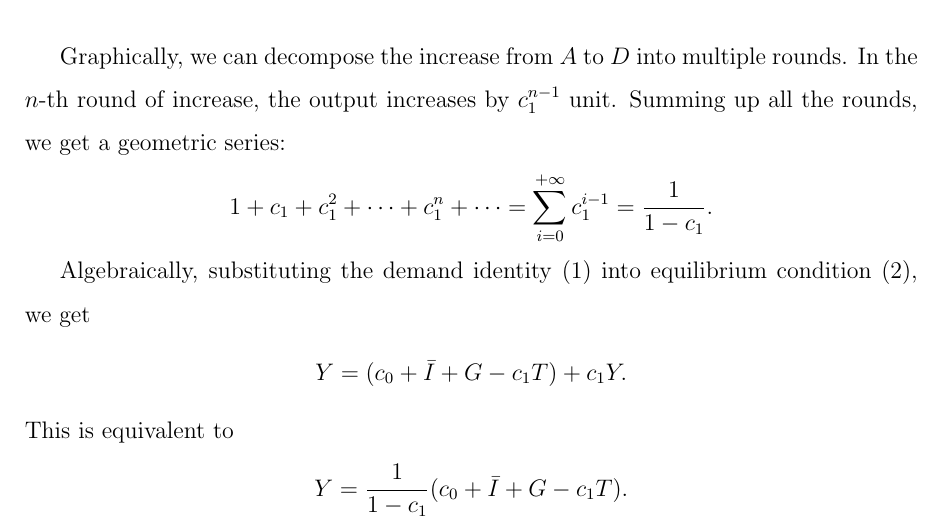
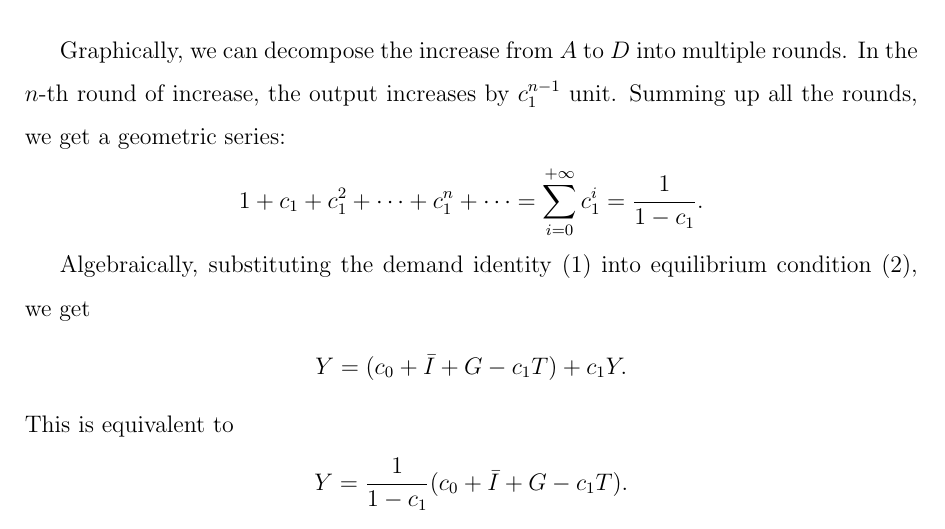
Before and after one commit to HarllyZhou/Teaching, a LaTeX document (2025Fall/ECON3123 Macro I/02_goods_market/note_02_goods_market.tex): part of page 3 of 9, cut so that both start at the same text. Compiled offline with pdfLaTeX.

Commit message:
note_02 -- actually not that severe

```diff
--- a/2025Fall/ECON3123 Macro I/02_goods_market/note_02_goods_market.tex
+++ b/2025Fall/ECON3123 Macro I/02_goods_market/note_02_goods_market.tex
@@ -130,7 +130,7 @@ We would like to know how equilibrium output change from point $A$ to point $D$
 
 Graphically, we can decompose the increase from $A$ to $D$ into multiple rounds. In the $n$-th round of increase, the output increases by $c_1^{n-1}$ unit. Summing up all the rounds, we get a geometric series:
 \begin{align*}
-    1 + c_1 + c_1^2 + \cdots + c_1^n + \cdots = \sum_{i=0}^{+\infty} c_1^{i-1} = \frac{1}{1-c_1}.
+    1 + c_1 + c_1^2 + \cdots + c_1^n + \cdots = \sum_{i=0}^{+\infty} c_1^{i} = \frac{1}{1-c_1}.
 \end{align*}
 
 Algebraically, substituting the demand identity \eqref{eq:demand_v1} into equilibrium condition \eqref{eq:eqm_cond}, we get
```
Also changed, not shown: 2025Fall/ECON3123 Macro I/02_goods_market/note_02_goods_market.pdf, 1 other file.
